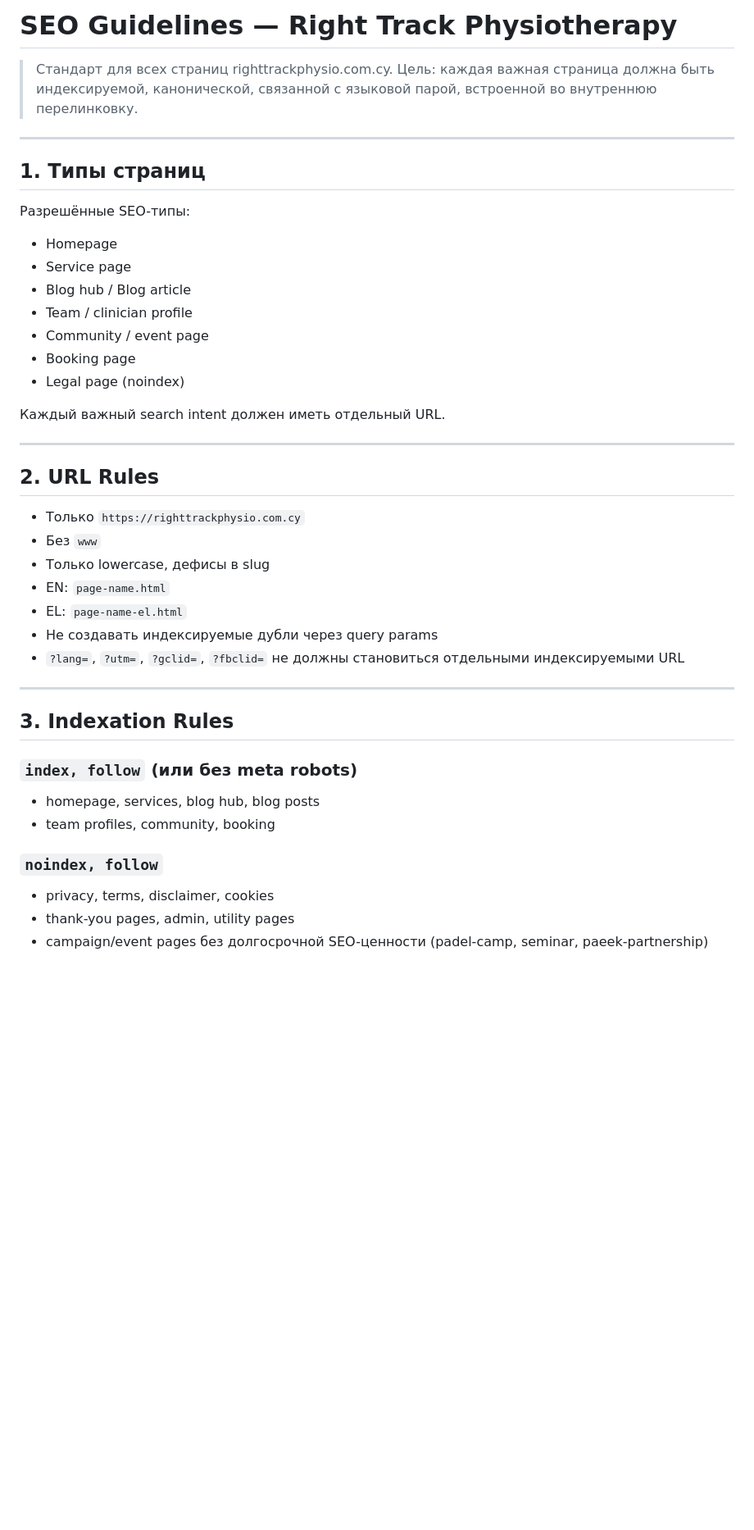
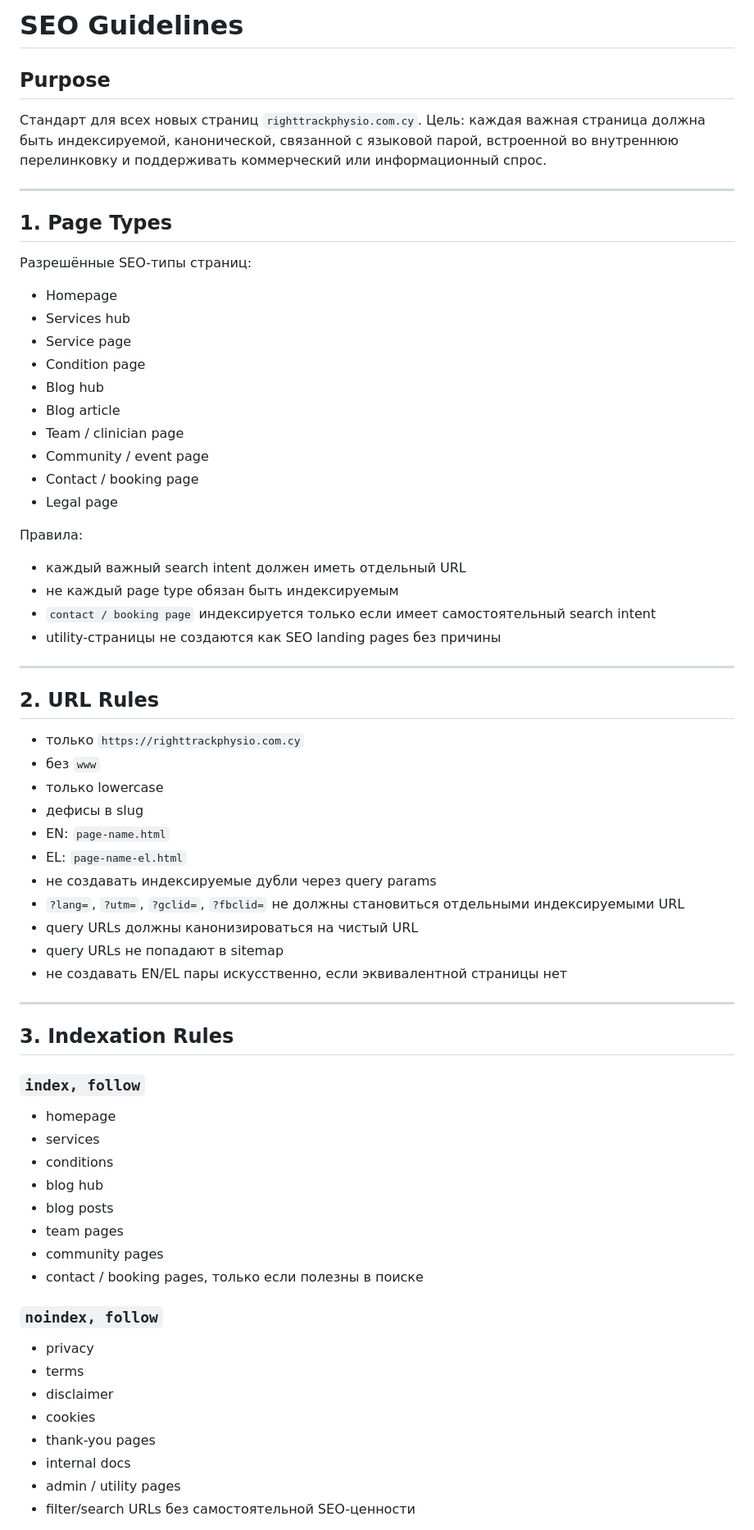
Before and after one commit to kseniakonstantinova/right-track-cyprus, a Markdown page: docs/seo-guidelines.md, the part around one of its changes. Shown at 82% size. Drawn GitHub-style; blank space fills up the shorter version.

```diff
--- a/docs/seo-guidelines.md
+++ b/docs/seo-guidelines.md
@@ -1,45 +1,68 @@
-# SEO Guidelines — Right Track Physiotherapy
+# SEO Guidelines
 
-> Стандарт для всех страниц righttrackphysio.com.cy.
-> Цель: каждая важная страница должна быть индексируемой, канонической, связанной с языковой парой, встроенной во внутреннюю перелинковку.
+## Purpose
+Стандарт для всех новых страниц `righttrackphysio.com.cy`.
+Цель: каждая важная страница должна быть индексируемой, канонической, связанной с языковой парой, встроенной во внутреннюю перелинковку и поддерживать коммерческий или информационный спрос.
 
 ---
 
-## 1. Типы страниц
+## 1. Page Types
 
-Разрешённые SEO-типы:
+Разрешённые SEO-типы страниц:
 - Homepage
+- Services hub
 - Service page
-- Blog hub / Blog article
-- Team / clinician profile
+- Condition page
+- Blog hub
+- Blog article
+- Team / clinician page
 - Community / event page
-- Booking page
-- Legal page (noindex)
+- Contact / booking page
+- Legal page
 
-Каждый важный search intent должен иметь отдельный URL.
+Правила:
+- каждый важный search intent должен иметь отдельный URL
+- не каждый page type обязан быть индексируемым
+- `contact / booking page` индексируется только если имеет самостоятельный search intent
+- utility-страницы не создаются как SEO landing pages без причины
 
 ---
 
 ## 2. URL Rules
 
-- Только `https://righttrackphysio.com.cy`
-- Без `www`
-- Только lowercase, дефисы в slug
+- только `https://righttrackphysio.com.cy`
+- без `www`
+- только lowercase
+- дефисы в slug
 - EN: `page-name.html`
 - EL: `page-name-el.html`
-- Не создавать индексируемые дубли через query params
+- не создавать индексируемые дубли через query params
 - `?lang=`, `?utm=`, `?gclid=`, `?fbclid=` не должны становиться отдельными индексируемыми URL
+- query URLs должны канонизироваться на чистый URL
+- query URLs не попадают в sitemap
+- не создавать EN/EL пары искусственно, если эквивалентной страницы нет
 
 ---
 
 ## 3. Indexation Rules
 
-### `index, follow` (или без meta robots)
-- homepage, services, blog hub, blog posts
-- team profiles, community, booking
+### `index, follow`
+- homepage
+- services
+- conditions
+- blog hub
+- blog posts
+- team pages
+- community pages
+- contact / booking pages, только если полезны в поиске
 
 ### `noindex, follow`
-- privacy, terms, disclaimer, cookies
-- thank-you pages, admin, utility pages
-- campaign/event pages без долгосрочной SEO-ценности (padel-camp, seminar, paeek-partnership)
+- privacy
+- terms
+- disclaimer
+- cookies
+- thank-you pages
+- internal docs
+- admin / utility pages
+- filter/search URLs без самостоятельной SEO-ценности
 
```
Also changed, not shown: other parts of docs/seo-guidelines.md (+274 -169 lines).
